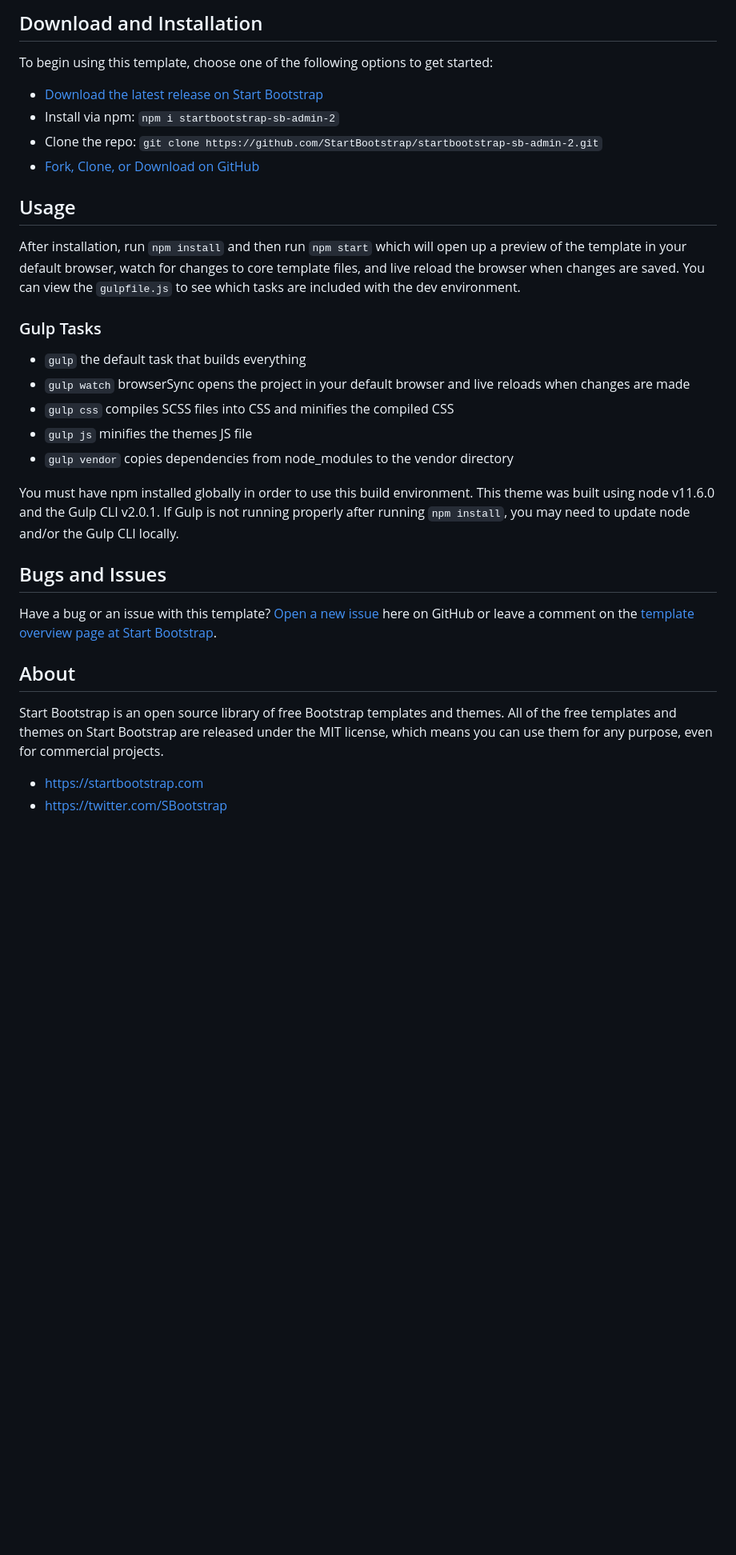
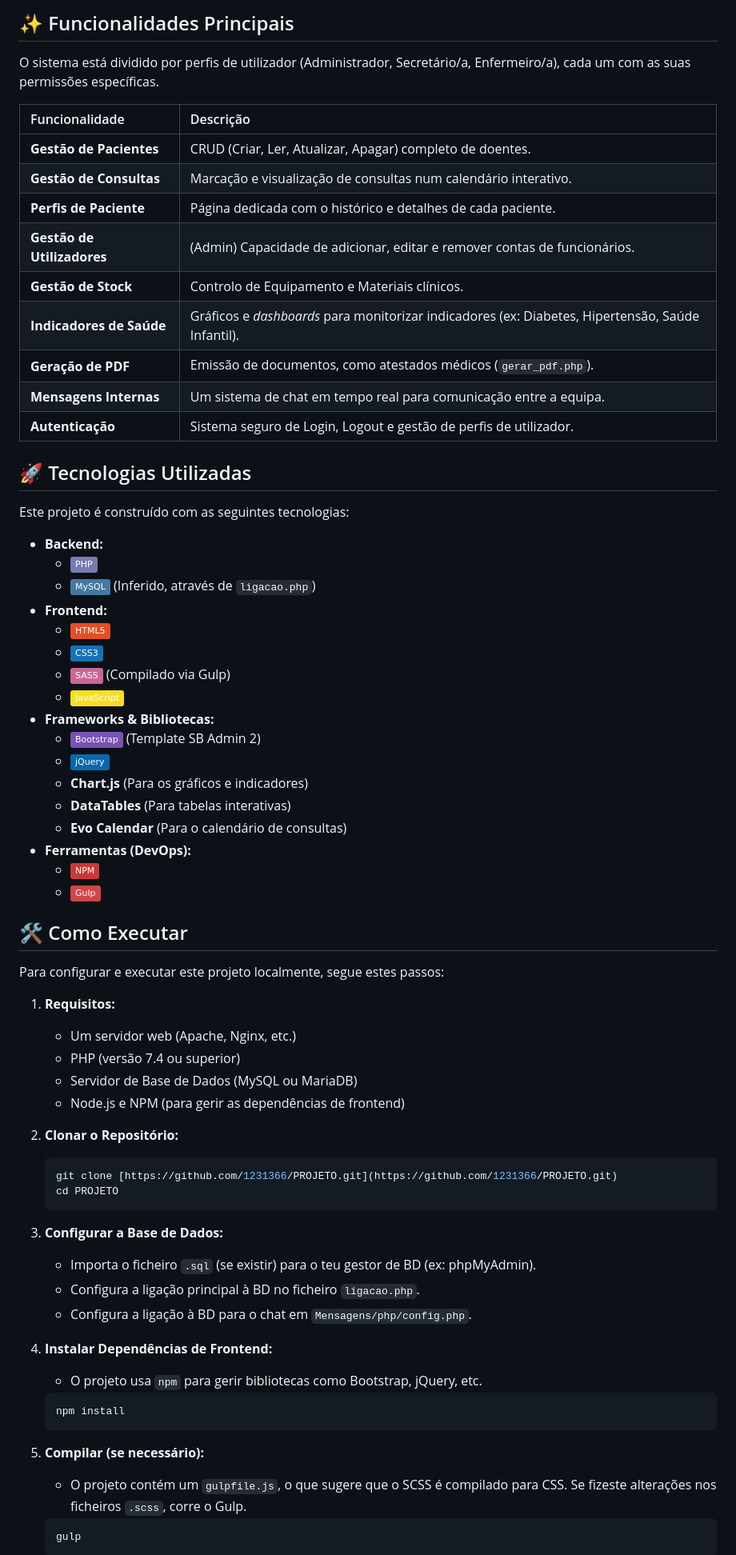
Before and after one commit to 1231366/PROJETO, a Markdown page: PROJETO/README.md, the part around one of its changes. Shown at 80% size. Rendered like a GitHub page; badges without logos; blank space fills up the shorter version.

Commit message:
Revise README.md para CliniGest
Atualiza o README.md para refletir o novo projeto CliniGest, incluindo funcionalidades, tecnologias utilizadas e instruções de instalação.

````diff
--- a/PROJETO/README.md
+++ b/PROJETO/README.md
@@ -20,35 +24,72 @@ For the legacy Bootstrap 3 version of this theme, you can view the [last stable
 
-## Download and Installation
+## ✨ Funcionalidades Principais
 
-To begin using this template, choose one of the following options to get started:
+O sistema está dividido por perfis de utilizador (Administrador, Secretário/a, Enfermeiro/a), cada um com as suas permissões específicas.
 
-* [Download the latest release on Start Bootstrap](https://startbootstrap.com/theme/sb-admin-2/)
-* Install via npm: `npm i startbootstrap-sb-admin-2`
-* Clone the repo: `git clone https://github.com/StartBootstrap/startbootstrap-sb-admin-2.git`
-* [Fork, Clone, or Download on GitHub](https://github.com/StartBootstrap/startbootstrap-sb-admin-2)
+| Funcionalidade | Descrição |
+| :--- | :--- |
+| **Gestão de Pacientes** | CRUD (Criar, Ler, Atualizar, Apagar) completo de doentes. |
+| **Gestão de Consultas** | Marcação e visualização de consultas num calendário interativo. |
+| **Perfis de Paciente** | Página dedicada com o histórico e detalhes de cada paciente. |
+| **Gestão de Utilizadores** | (Admin) Capacidade de adicionar, editar e remover contas de funcionários. |
+| **Gestão de Stock** | Controlo de Equipamento e Materiais clínicos. |
+| **Indicadores de Saúde** | Gráficos e *dashboards* para monitorizar indicadores (ex: Diabetes, Hipertensão, Saúde Infantil). |
+| **Geração de PDF** | Emissão de documentos, como atestados médicos (`gerar_pdf.php`). |
+| **Mensagens Internas** | Um sistema de chat em tempo real para comunicação entre a equipa. |
+| **Autenticação** | Sistema seguro de Login, Logout e gestão de perfis de utilizador. |
 
-## Usage
+## 🚀 Tecnologias Utilizadas
 
-After installation, run `npm install` and then run `npm start` which will open up a preview of the template in your default browser, watch for changes to core template files, and live reload the browser when changes are saved. You can view the `gulpfile.js` to see which tasks are included with the dev environment.
+Este projeto é construído com as seguintes tecnologias:
 
-### Gulp Tasks
+* **Backend:**
+    * ![PHP](https://img.shields.io/badge/-PHP-777BB4?style=flat&logo=php&logoColor=white)
+    * ![MySQL](https://img.shields.io/badge/-MySQL-4479A1?style=flat&logo=mysql&logoColor=white) (Inferido, através de `ligacao.php`)
+* **Frontend:**
+    * ![HTML5](https://img.shields.io/badge/-HTML5-E34F26?style=flat&logo=html5&logoColor=white)
+    * ![CSS3](https://img.shields.io/badge/-CSS3-1572B6?style=flat&logo=css3&logoColor=white)
+    * ![SASS](https://img.shields.io/badge/-SASS-CC6699?style=flat&logo=sass&logoColor=white) (Compilado via Gulp)
+    * ![JavaScript](https://img.shields.io/badge/-JavaScript-F7DF1E?style=flat&logo=javascript&logoColor=black)
+* **Frameworks & Bibliotecas:**
+    * ![Bootstrap](https://img.shields.io/badge/-Bootstrap-7952B3?style=flat&logo=bootstrap&logoColor=white) (Template SB Admin 2)
+    * ![jQuery](https://img.shields.io/badge/-jQuery-0769AD?style=flat&logo=jquery&logoColor=white)
+    * **Chart.js** (Para os gráficos e indicadores)
+    * **DataTables** (Para tabelas interativas)
+    * **Evo Calendar** (Para o calendário de consultas)
+* **Ferramentas (DevOps):**
+    * ![NPM](https://img.shields.io/badge/-NPM-CB3837?style=flat&logo=npm&logoColor=white)
+    * ![Gulp](https://img.shields.io/badge/-Gulp-CF4647?style=flat&logo=gulp&logoColor=white)
 
-* `gulp` the default task that builds everything
-* `gulp watch` browserSync opens the project in your default browser and live reloads when changes are made
-* `gulp css` compiles SCSS files into CSS and minifies the compiled CSS
-* `gulp js` minifies the themes JS file
-* `gulp vendor` copies dependencies from node_modules to the vendor directory
+## 🛠️ Como Executar
 
-You must have npm installed globally in order to use this build environment. This theme was built using node v11.6.0 and the Gulp CLI v2.0.1. If Gulp is not running properly after running `npm install`, you may need to update node and/or the Gulp CLI locally.
+Para configurar e executar este projeto localmente, segue estes passos:
 
-## Bugs and Issues
+1.  **Requisitos:**
+    * Um servidor web (Apache, Nginx, etc.)
+    * PHP (versão 7.4 ou superior)
+    * Servidor de Base de Dados (MySQL ou MariaDB)
+    * Node.js e NPM (para gerir as dependências de frontend)
 
-Have a bug or an issue with this template? [Open a new issue](https://github.com/StartBootstrap/startbootstrap-sb-admin-2/issues) here on GitHub or leave a comment on the [template overview page at Start Bootstrap](https://startbootstrap.com/theme/sb-admin-2/).
+2.  **Clonar o Repositório:**
+    ```bash
+    git clone [https://github.com/1231366/PROJETO.git](https://github.com/1231366/PROJETO.git)
+    cd PROJETO
+    ```
 
-## About
+3.  **Configurar a Base de Dados:**
+    * Importa o ficheiro `.sql` (se existir) para o teu gestor de BD (ex: phpMyAdmin).
+    * Configura a ligação principal à BD no ficheiro `ligacao.php`.
+    * Configura a ligação à BD para o chat em `Mensagens/php/config.php`.
 
-Start Bootstrap is an open source library of free Bootstrap templates and themes. All of the free templates and themes on Start Bootstrap are released under the MIT license, which means you can use them for any purpose, even for commercial projects.
+4.  **Instalar Dependências de Frontend:**
+    * O projeto usa `npm` para gerir bibliotecas como Bootstrap, jQuery, etc.
+    ```bash
+    npm install
+    ```
 
-* <https://startbootstrap.com>
-* <https://twitter.com/SBootstrap>
+5.  **Compilar (se necessário):**
+    * O projeto contém um `gulpfile.js`, o que sugere que o SCSS é compilado para CSS. Se fizeste alterações nos ficheiros `.scss`, corre o Gulp.
+    ```bash
+    gulp
+    ```
 
````
Also changed, not shown: other parts of PROJETO/README.md (+21 -21 lines).
